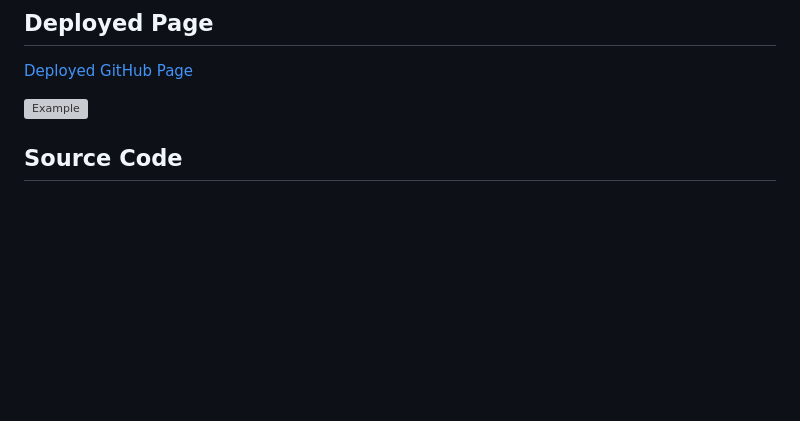
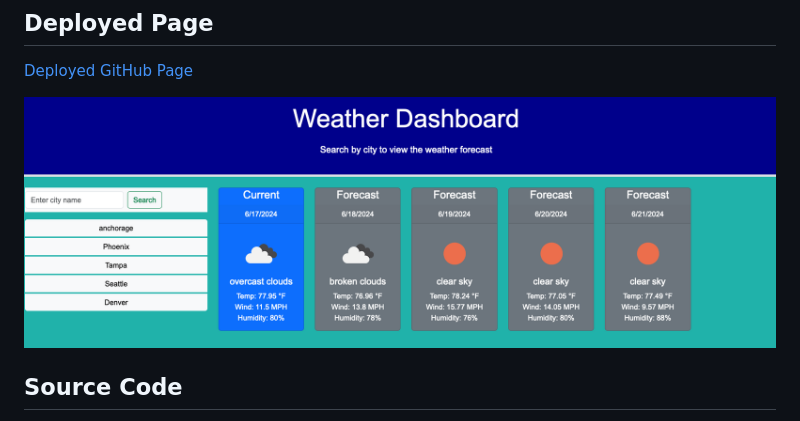
Before and after one commit to Lixiviate/C6-Weather-Dashboard, a Markdown page: README.md, the part around the change. Drawn GitHub-style; pictures changed too: assets/images/Example.png (added); blank space fills up the shorter version; grey boxes are pictures that could not be loaded.

Commit message:
Update readme with example

```diff
--- a/README.md
+++ b/README.md
@@ -22,7 +22,7 @@ This weather dashboard provides a 5-day forecast, displaying detailed weather in
 
 [Deployed GitHub Page]()
 
-![Example]()
+![Example](./assets/images/Example.png)
 
 ## Source Code
 
```
